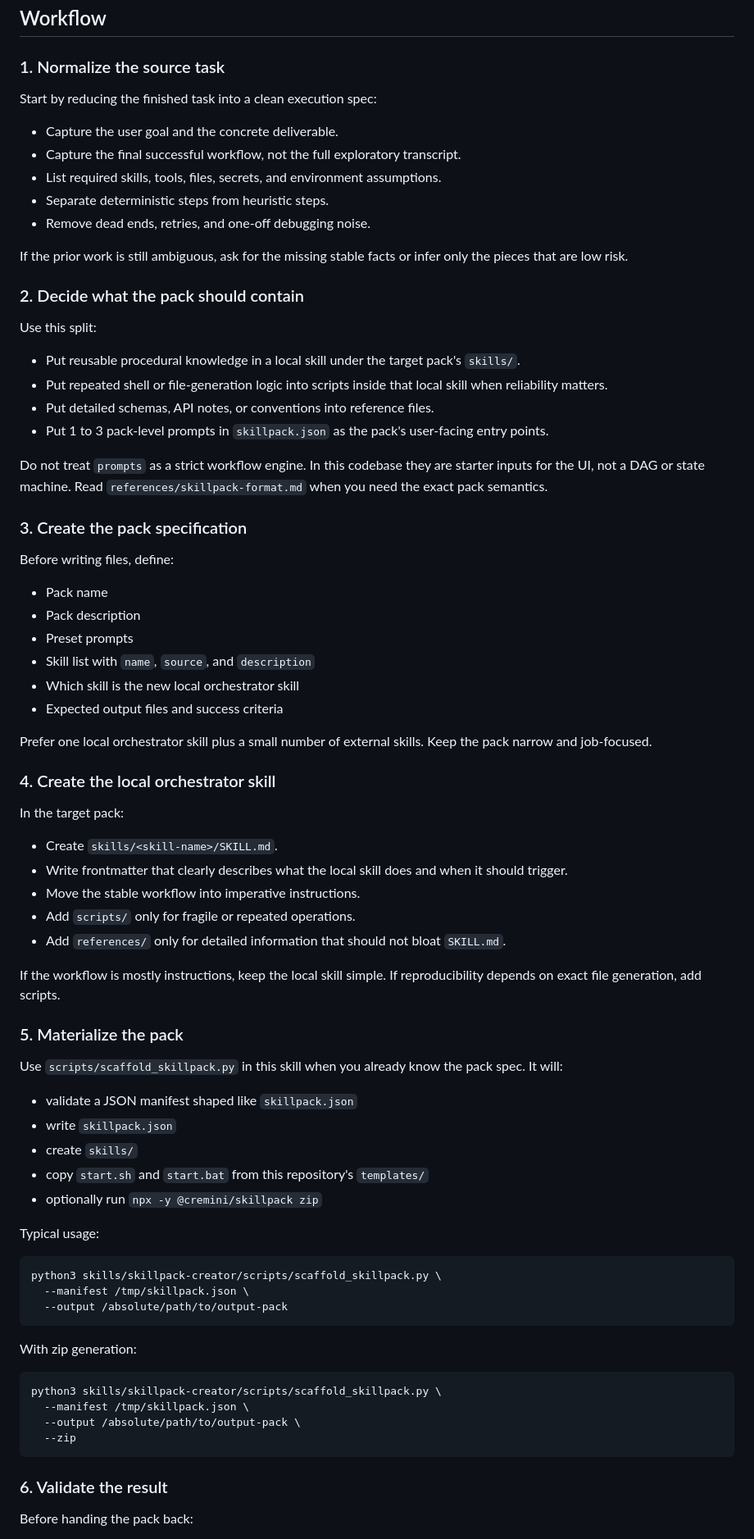
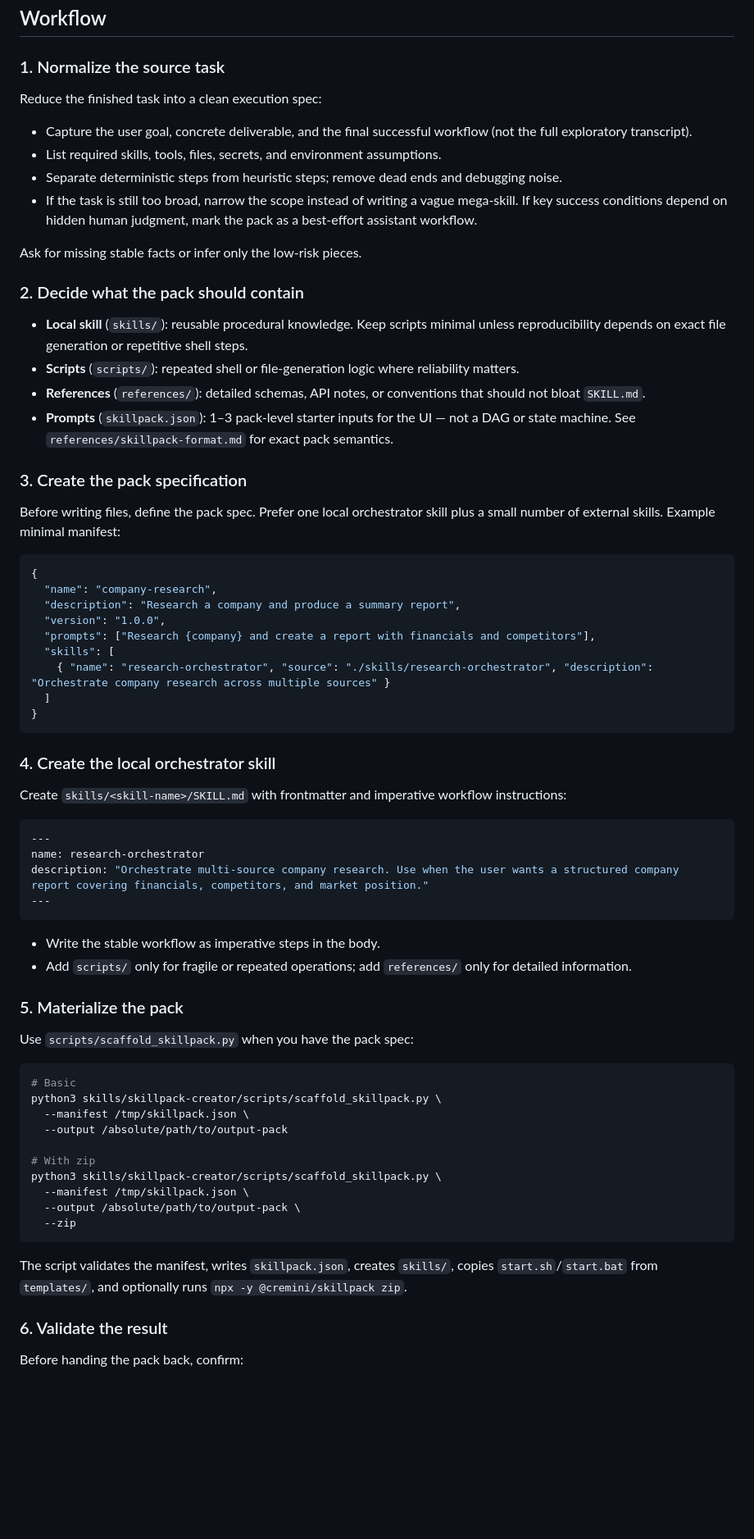
Before and after one commit to CreminiAI/skillpack, a Markdown page: skills/skillpack-creator/SKILL.md, the part around one of its changes. Shown at 82% size. Drawn GitHub-style; blank space fills up the shorter version.

Commit message:
feat: improve skill scores for skillpack
Hey @yava 👋

I ran your skills through `tessl skill review` at work and found some targeted improvements. Here's the full before/after:

| Skill | Before | After | Change |
|-------|--------|-------|--------|
| skillpack-creator | 94% | 94% | — |
| skill-creator | 90% | 100% | +10% |

This PR covers both skills in the repo.

<details>
<summary>Changes summary</summary>

### skillpack-creator (`skills/skillpack-creator/SKILL.md`)
- Added concrete JSON manifest example and YAML frontmatter template to improve actionability
- Merged Decision Rules into relevant workflow steps to eliminate redundancy
- Consolidated pack specification step with inline example
- Tightened wording throughout while preserving all workflow steps

### skill-creator (`templates/builtin-skills/skill-creator/SKILL.md`)
- Added complete SKILL.md template with YAML frontmatter and body structure as a concrete starting point
- Removed generic "Communicating with the user" section (Claude infers communication style)
- Condensed interview/research section into intent capture step
- Consolidated repeated path/location instructions across Pack-specific rules, Save location, and Completion checklist
- Removed duplicate "put when to use in description" guidance
- Tightened test-and-iterate section

</details>

---

Honest disclosure — I work at @tesslio where we build tooling around skills like these. Not a pitch - just saw room for improvement and wanted to contribute.

Want to self-improve your skills? Just point your agent (Claude Code, Codex, etc.) at [this Tessl guide](https://docs.tessl.io/evaluate/optimize-a-skill-using-best-practices) and ask it to optimize your skill. Ping me - [@rohan-tessl](https://github.com/rohan-tessl) - if you hit any snags.

Thanks in advance 🙏

````diff
--- a/skills/skillpack-creator/SKILL.md
+++ b/skills/skillpack-creator/SKILL.md
@@ -13,80 +13,72 @@ Turn a successful task into a reusable SkillPack. Extract the stable workflow, d
 
 ### 1. Normalize the source task
 
-Start by reducing the finished task into a clean execution spec:
+Reduce the finished task into a clean execution spec:
 
-- Capture the user goal and the concrete deliverable.
-- Capture the final successful workflow, not the full exploratory transcript.
+- Capture the user goal, concrete deliverable, and the final successful workflow (not the full exploratory transcript).
 - List required skills, tools, files, secrets, and environment assumptions.
-- Separate deterministic steps from heuristic steps.
-- Remove dead ends, retries, and one-off debugging noise.
+- Separate deterministic steps from heuristic steps; remove dead ends and debugging noise.
+- If the task is still too broad, narrow the scope instead of writing a vague mega-skill. If key success conditions depend on hidden human judgment, mark the pack as a best-effort assistant workflow.
 
-If the prior work is still ambiguous, ask for the missing stable facts or infer only the pieces that are low risk.
+Ask for missing stable facts or infer only the low-risk pieces.
 
 ### 2. Decide what the pack should contain
 
-Use this split:
-
-- Put reusable procedural knowledge in a local skill under the target pack's `skills/`.
-- Put repeated shell or file-generation logic into scripts inside that local skill when reliability matters.
-- Put detailed schemas, API notes, or conventions into reference files.
-- Put 1 to 3 pack-level prompts in `skillpack.json` as the pack's user-facing entry points.
-
-Do not treat `prompts` as a strict workflow engine. In this codebase they are starter inputs for the UI, not a DAG or state machine. Read `references/skillpack-format.md` when you need the exact pack semantics.
+- **Local skill** (`skills/`): reusable procedural knowledge. Keep scripts minimal unless reproducibility depends on exact file generation or repetitive shell steps.
+- **Scripts** (`scripts/`): repeated shell or file-generation logic where reliability matters.
+- **References** (`references/`): detailed schemas, API notes, or conventions that should not bloat `SKILL.md`.
+- **Prompts** (`skillpack.json`): 1–3 pack-level starter inputs for the UI — not a DAG or state machine. See `references/skillpack-format.md` for exact pack semantics.
 
 ### 3. Create the pack specification
 
-Before writing files, define:
+Before writing files, define the pack spec. Prefer one local orchestrator skill plus a small number of external skills. Example minimal manifest:
 
-- Pack name
-- Pack description
-- Preset prompts
-- Skill list with `name`, `source`, and `description`
-- Which skill is the new local orchestrator skill
-- Expected output files and success criteria
-
-Prefer one local orchestrator skill plus a small number of external skills. Keep the pack narrow and job-focused.
+```json
+{
+  "name": "company-research",
+  "description": "Research a company and produce a summary report",
+  "version": "1.0.0",
+  "prompts": ["Research {company} and create a report with financials and competitors"],
+  "skills": [
+    { "name": "research-orchestrator", "source": "./skills/research-orchestrator", "description": "Orchestrate company research across multiple sources" }
+  ]
+}
+```
 
 ### 4. Create the local orchestrator skill
 
-In the target pack:
+Create `skills/<skill-name>/SKILL.md` with frontmatter and imperative workflow instructions:
 
-- Create `skills/<skill-name>/SKILL.md`.
-- Write frontmatter that clearly describes what the local skill does and when it should trigger.
-- Move the stable workflow into imperative instructions.
-- Add `scripts/` only for fragile or repeated operations.
-- Add `references/` only for detailed information that should not bloat `SKILL.md`.
+```yaml
+---
+name: research-orchestrator
+description: "Orchestrate multi-source company research. Use when the user wants a structured company report covering financials, competitors, and market position."
+---
+```
 
-If the workflow is mostly instructions, keep the local skill simple. If reproducibility depends on exact file generation, add scripts.
+- Write the stable workflow as imperative steps in the body.
+- Add `scripts/` only for fragile or repeated operations; add `references/` only for detailed information.
 
 ### 5. Materialize the pack
 
-Use `scripts/scaffold_skillpack.py` in this skill when you already know the pack spec. It will:
-
-- validate a JSON manifest shaped like `skillpack.json`
-- write `skillpack.json`
-- create `skills/`
-- copy `start.sh` and `start.bat` from this repository's `templates/`
-- optionally run `npx -y @cremini/skillpack zip`
-
-Typical usage:
+Use `scripts/scaffold_skillpack.py` when you have the pack spec:
 
 ```bash
+# Basic
 python3 skills/skillpack-creator/scripts/scaffold_skillpack.py \
   --manifest /tmp/skillpack.json \
   --output /absolute/path/to/output-pack
-```
 
-With zip generation:
-
-```bash
+# With zip
 python3 skills/skillpack-creator/scripts/scaffold_skillpack.py \
   --manifest /tmp/skillpack.json \
   --output /absolute/path/to/output-pack \
   --zip
 ```
 
+The script validates the manifest, writes `skillpack.json`, creates `skills/`, copies `start.sh`/`start.bat` from `templates/`, and optionally runs `npx -y @cremini/skillpack zip`.
+
 ### 6. Validate the result
 
-Before handing the pack back:
+Before handing the pack back, confirm:
 
````
Also changed, not shown: other parts of skills/skillpack-creator/SKILL.md (+6 -13 lines), 1 other file.
